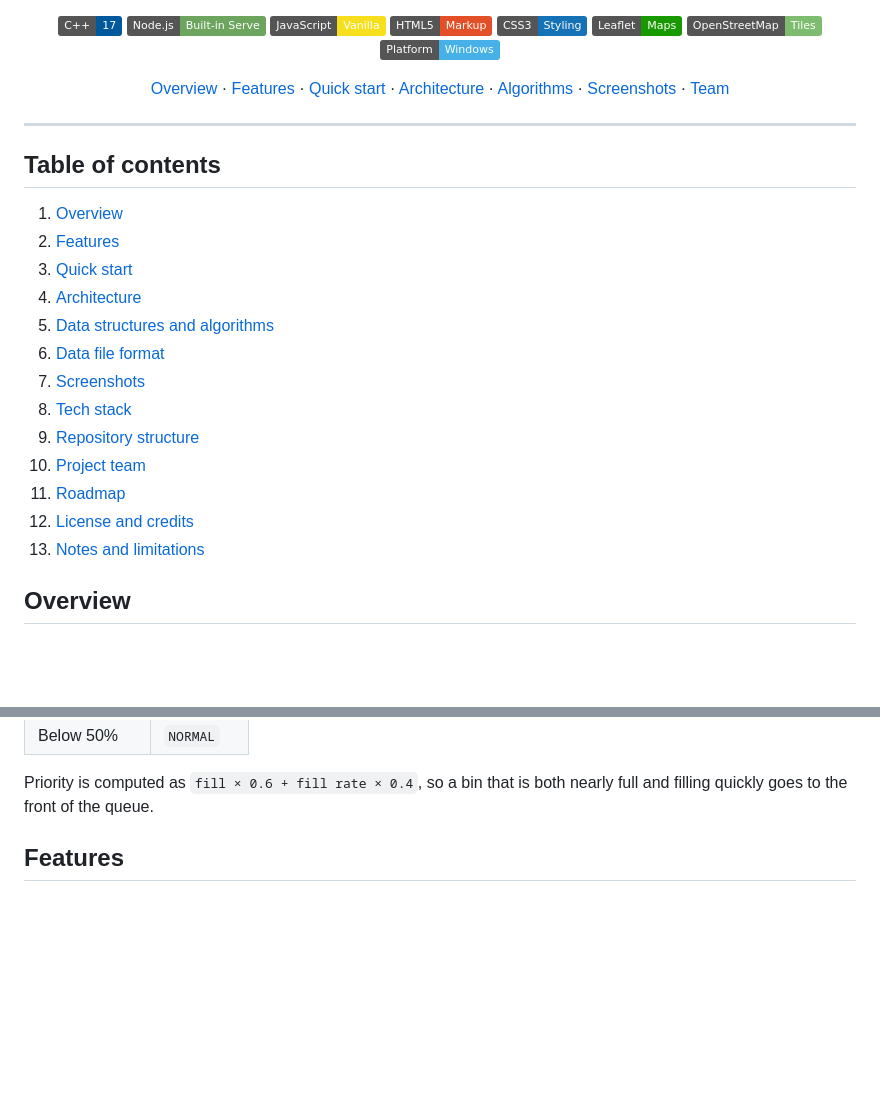
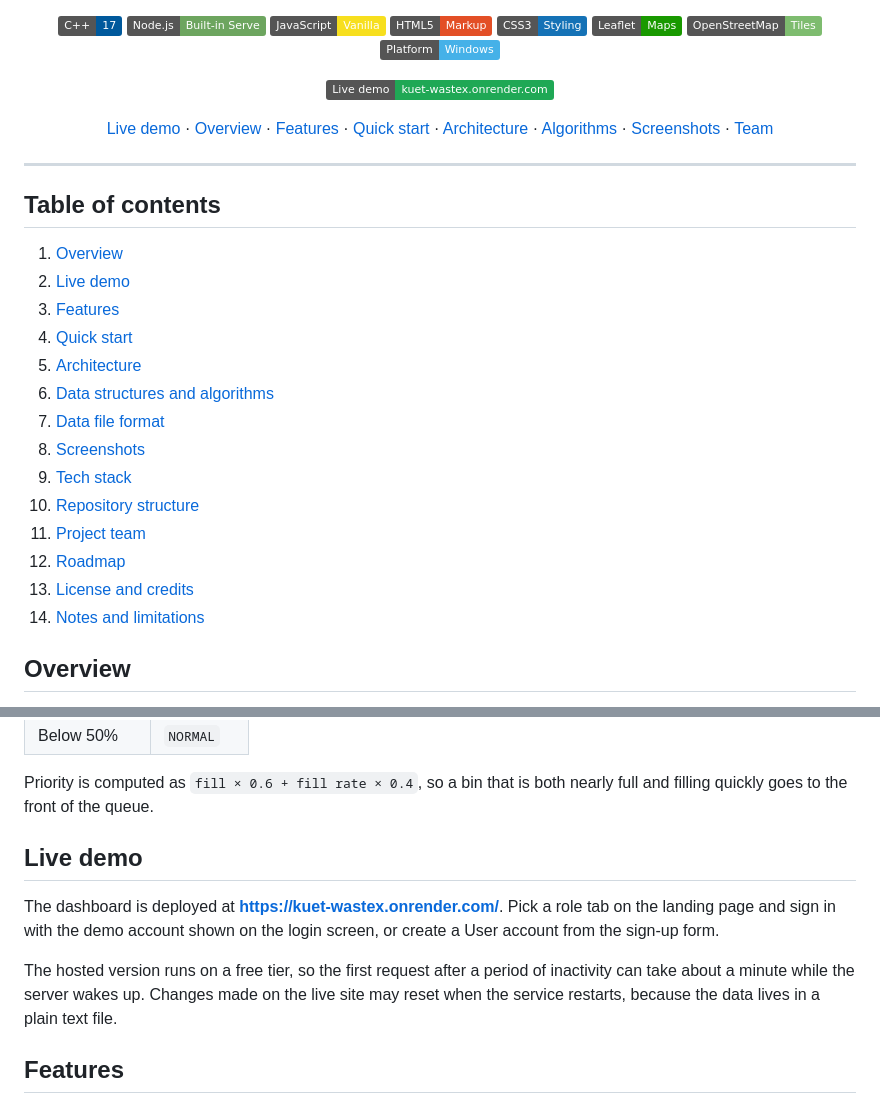
Before and after one commit to RHMahi/KUET-WasteX, a Markdown page: README.md, 2 parts joined by grey strips. Drawn GitHub-style; badges without logos; blank space fills up the shorter version.

Commit message:
Update README with live demo link and TOC
Added a live demo link and updated the table of contents in README.md.

```diff
--- a/README.md
+++ b/README.md
@@ -17,7 +17,9 @@ Track every bin on campus, collect in priority order, and drive the shortest rou
 ![OpenStreetMap](https://img.shields.io/badge/OpenStreetMap-Tiles-7EBC6F?logo=openstreetmap&logoColor=white)
 ![Windows](https://img.shields.io/badge/Platform-Windows-45B1E8?logo=windows&logoColor=white)
 
-[Overview](#overview) · [Features](#features) · [Quick start](#quick-start) · [Architecture](#architecture) · [Algorithms](#data-structures-and-algorithms) · [Screenshots](#screenshots) · [Team](#project-team)
+[![Live demo](https://img.shields.io/badge/Live_demo-kuet--wastex.onrender.com-1fa855?logo=render&logoColor=white)](https://kuet-wastex.onrender.com/)
+
+[Live demo](https://kuet-wastex.onrender.com/) · [Overview](#overview) · [Features](#features) · [Quick start](#quick-start) · [Architecture](#architecture) · [Algorithms](#data-structures-and-algorithms) · [Screenshots](#screenshots) · [Team](#project-team)
 
 </div>
 
@@ -26,18 +28,19 @@ Track every bin on campus, collect in priority order, and drive the shortest rou
 ## Table of contents
 
 1. [Overview](#overview)
-2. [Features](#features)
-3. [Quick start](#quick-start)
-4. [Architecture](#architecture)
-5. [Data structures and algorithms](#data-structures-and-algorithms)
-6. [Data file format](#data-file-format)
-7. [Screenshots](#screenshots)
-8. [Tech stack](#tech-stack)
-9. [Repository structure](#repository-structure)
-10. [Project team](#project-team)
-11. [Roadmap](#roadmap)
-12. [License and credits](#license-and-credits)
-13. [Notes and limitations](#notes-and-limitations)
+2. [Live demo](#live-demo)
+3. [Features](#features)
+4. [Quick start](#quick-start)
+5. [Architecture](#architecture)
+6. [Data structures and algorithms](#data-structures-and-algorithms)
+7. [Data file format](#data-file-format)
+8. [Screenshots](#screenshots)
+9. [Tech stack](#tech-stack)
+10. [Repository structure](#repository-structure)
+11. [Project team](#project-team)
+12. [Roadmap](#roadmap)
+13. [License and credits](#license-and-credits)
+14. [Notes and limitations](#notes-and-limitations)
 
 ## Overview
 
@@ -58,6 +61,12 @@ The model covers 15 campus locations joined by 29 weighted road segments. Each b
 | Below 50% | `NORMAL` |
 
 Priority is computed as `fill × 0.6 + fill rate × 0.4`, so a bin that is both nearly full and filling quickly goes to the front of the queue.
+
+## Live demo
+
+The dashboard is deployed at **https://kuet-wastex.onrender.com/**. Pick a role tab on the landing page and sign in with the demo account shown on the login screen, or create a User account from the sign-up form.
+
+The hosted version runs on a free tier, so the first request after a period of inactivity can take about a minute while the server wakes up. Changes made on the live site may reset when the service restarts, because the data lives in a plain text file.
 
 ## Features
 
```
